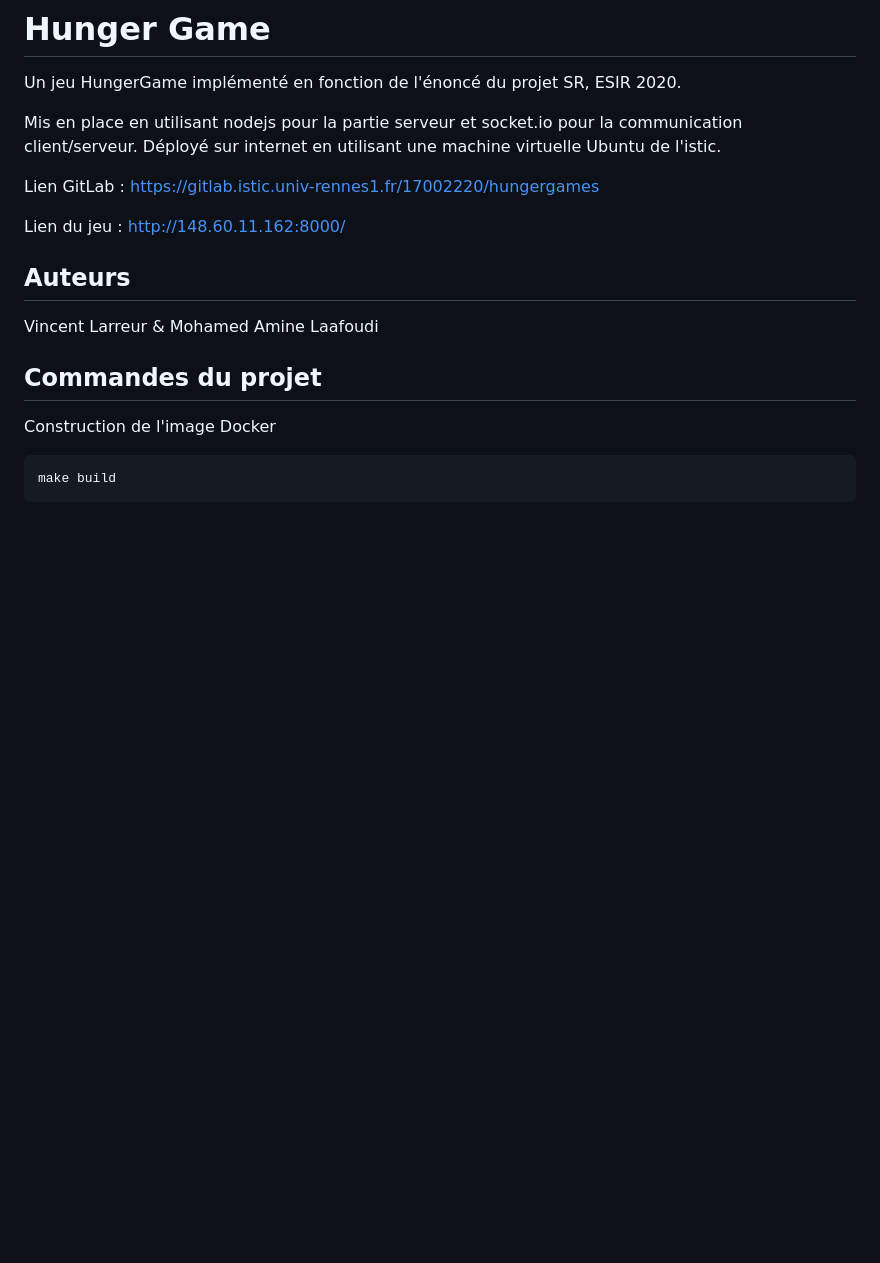
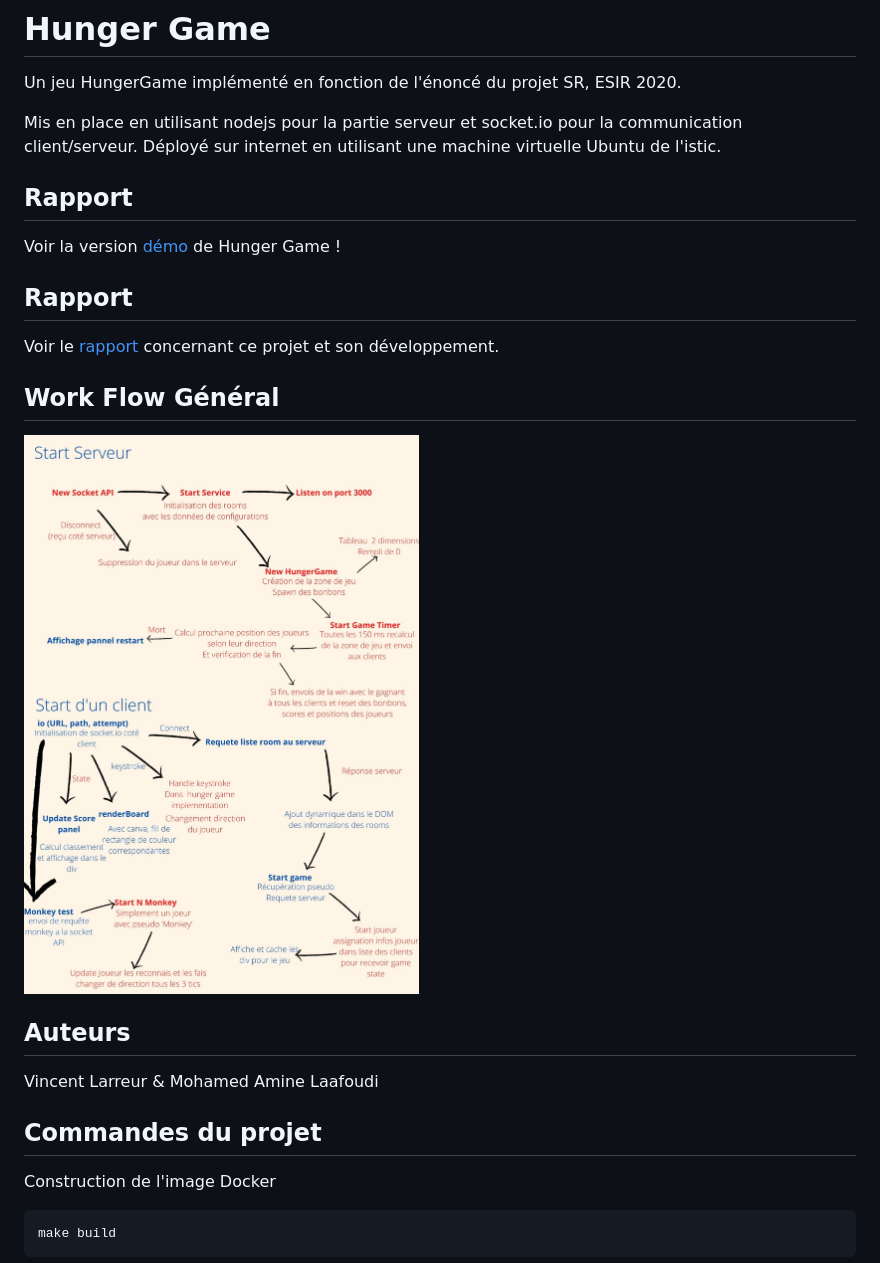
Before and after one commit to VincentLarreur/HungerGame, a Markdown page: README.md, the part around the change. Rendered like a GitHub page; pictures changed too: FlowHungerGame.jpg (added); blank space fills up the shorter version.

Commit message:
:memo: Update Readme documentation

```diff
--- a/README.md
+++ b/README.md
@@ -5,9 +5,17 @@ Un jeu HungerGame implémenté en fonction de l'énoncé du projet SR, ESIR 2020
 Mis en place en utilisant nodejs pour la partie serveur et socket.io pour la communication client/serveur.
 Déployé sur internet en utilisant une machine virtuelle Ubuntu de l'istic.
 
-Lien GitLab : https://gitlab.istic.univ-rennes1.fr/17002220/hungergames
+## Rapport
 
-Lien du jeu : http://148.60.11.162:8000/
+Voir la version [démo](http://148.60.11.162:8000/) de Hunger Game !
+
+## Rapport
+
+Voir le [rapport](https://docs.google.com/document/d/1ZdQjy_KrKsZRNxp86dYisYeUfszlGgCPhhkym1GT03s/edit?usp=sharing) concernant ce projet et son développement.
+
+## Work Flow Général
+
+![alt text](./FlowHungerGame.jpg)
 
 ## Auteurs
 
```
